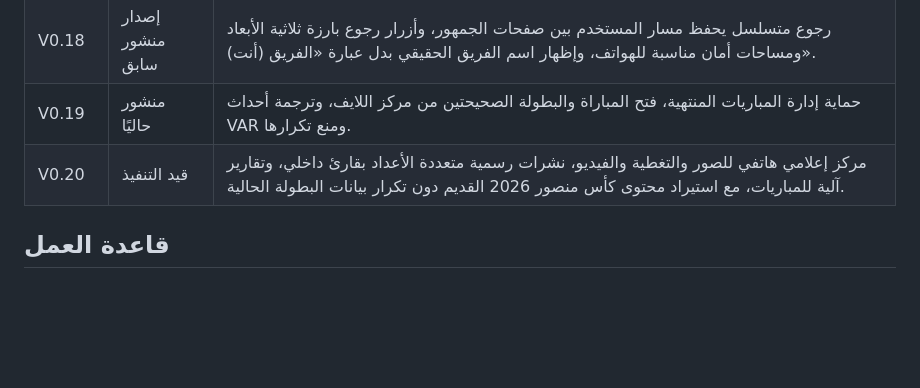
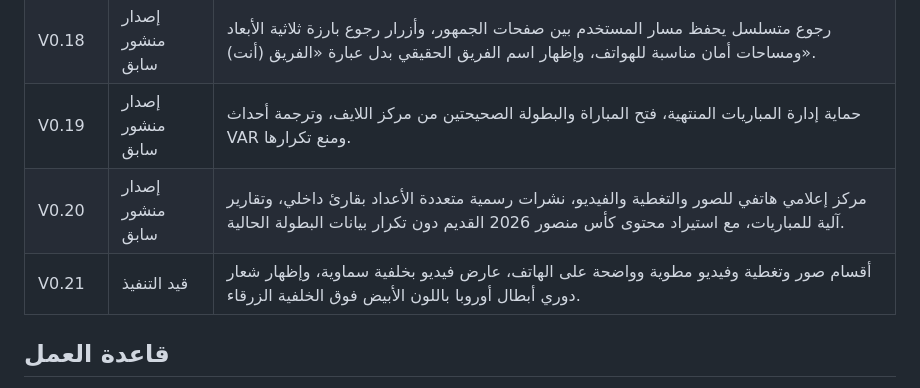
Before and after one commit to gido70/football-championships, a Markdown page: VERSIONS.md, the part around the change. GitHub-like rendering; blank space fills up the shorter version.

Commit message:
V0.21: update VERSIONS.md

```diff
--- a/VERSIONS.md
+++ b/VERSIONS.md
@@ -22,8 +22,9 @@
 | V0.15 | إصدار منشور سابق | إصلاح ظهور الفرق، تسريع فتح الأقسام وصفحات الفرق، وتحويل صور الفرق الجديدة إلى Storage مضغوط بدل تخزينها داخل قاعدة البيانات |
 | V0.17 | إصدار منشور سابق | إصلاحات أمان (XSS) في team.html وtournament-scope.js، تضييق استعلام match-admin.html، وحماية الاستعلامات الأساسية بمهلة زمنية وزر إعادة محاولة بدل التعليق الصامت. لا تغيير بصري. V0.16 (أرشيف الأخبار) لم تُدمَج ولم تُستخدَم. |
 | V0.18 | إصدار منشور سابق | رجوع متسلسل يحفظ مسار المستخدم بين صفحات الجمهور، وأزرار رجوع بارزة ثلاثية الأبعاد ومساحات أمان مناسبة للهواتف، وإظهار اسم الفريق الحقيقي بدل عبارة «الفريق (أنت)». |
-| V0.19 | منشور حاليًا | حماية إدارة المباريات المنتهية، فتح المباراة والبطولة الصحيحتين من مركز اللايف، وترجمة أحداث VAR ومنع تكرارها. |
-| V0.20 | قيد التنفيذ | مركز إعلامي هاتفي للصور والتغطية والفيديو، نشرات رسمية متعددة الأعداد بقارئ داخلي، وتقارير آلية للمباريات، مع استيراد محتوى كأس منصور 2026 القديم دون تكرار بيانات البطولة الحالية. |
+| V0.19 | إصدار منشور سابق | حماية إدارة المباريات المنتهية، فتح المباراة والبطولة الصحيحتين من مركز اللايف، وترجمة أحداث VAR ومنع تكرارها. |
+| V0.20 | إصدار منشور سابق | مركز إعلامي هاتفي للصور والتغطية والفيديو، نشرات رسمية متعددة الأعداد بقارئ داخلي، وتقارير آلية للمباريات، مع استيراد محتوى كأس منصور 2026 القديم دون تكرار بيانات البطولة الحالية. |
+| V0.21 | قيد التنفيذ | أقسام صور وتغطية وفيديو مطوية وواضحة على الهاتف، عارض فيديو بخلفية سماوية، وإظهار شعار دوري أبطال أوروبا باللون الأبيض فوق الخلفية الزرقاء. |
 
 ## قاعدة العمل
 
```
